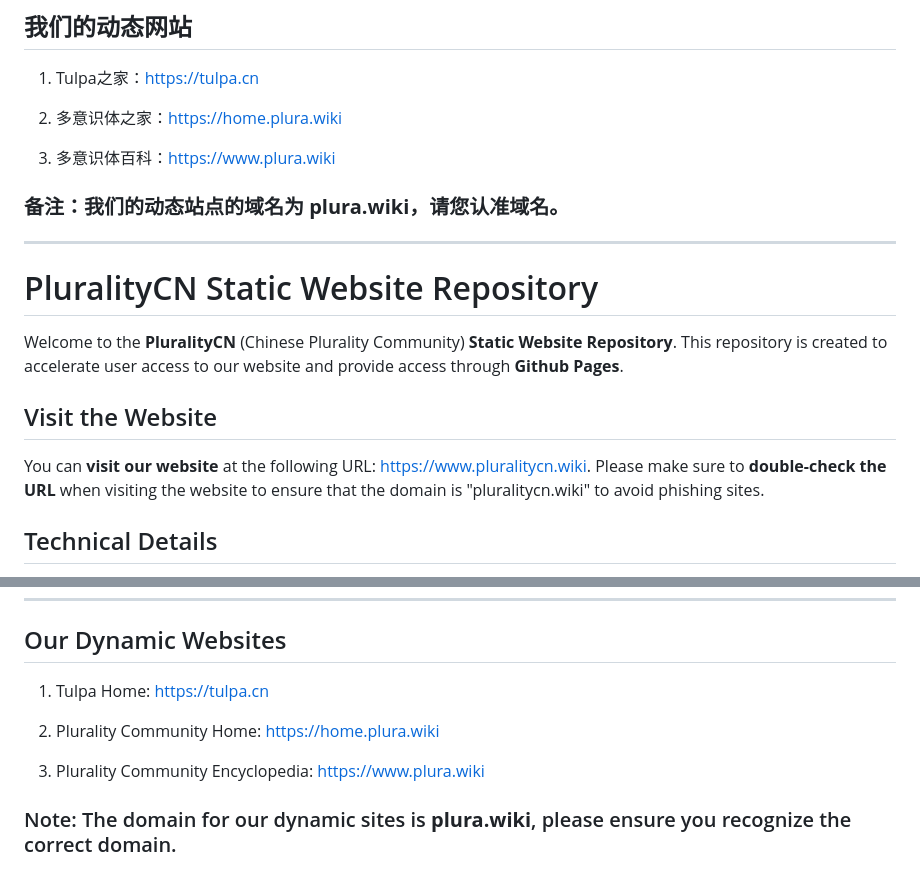
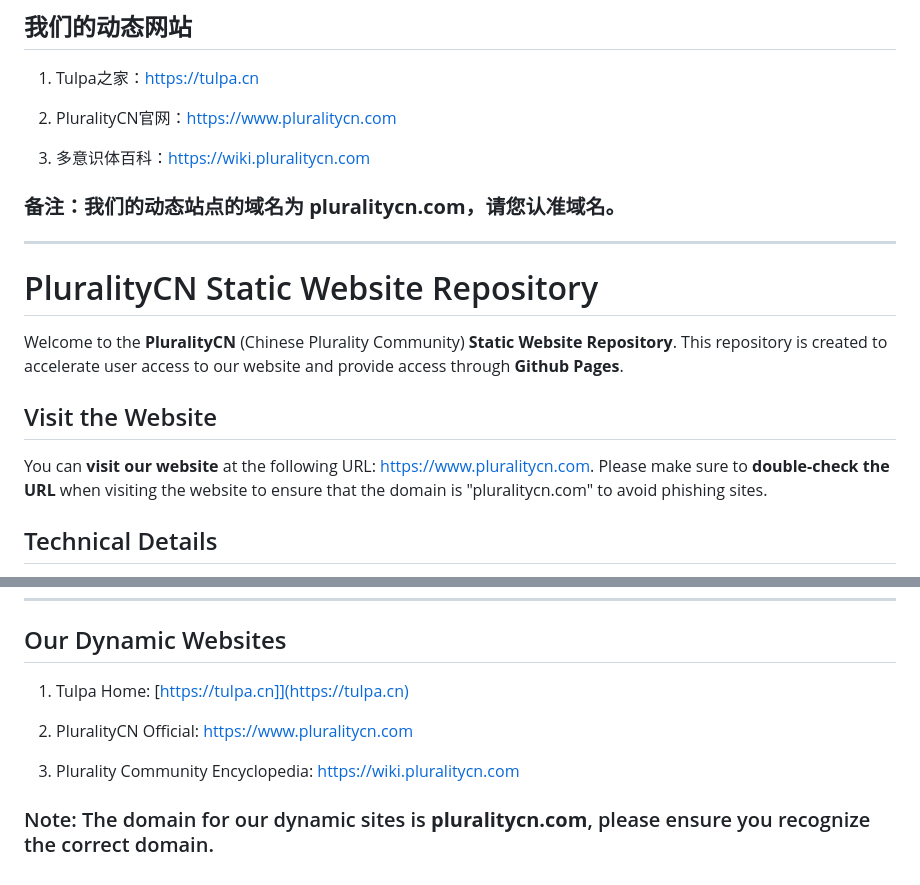
Before and after one commit to pluralitycn/pluralitycn.github.io, a Markdown page: README.md, 2 parts joined by grey strips. GitHub-like rendering.

```diff
--- a/README.md
+++ b/README.md
@@ -28,11 +28,11 @@
 
 1. Tulpa之家：[https://tulpa.cn](https://tulpa.cn)
 
-2. 多意识体之家：[https://home.plura.wiki](https://home.plura.wiki)
+2. PluralityCN官网：[https://www.pluralitycn.com](https://www.pluralitycn.com)
 
-3. 多意识体百科：[https://www.plura.wiki](https://www.plura.wiki)
+3. 多意识体百科：[https://wiki.pluralitycn.com](https://wiki.pluralitycn.com)
 
-### 备注：我们的动态站点的域名为 **plura.wiki**，请您认准域名。
+### 备注：我们的动态站点的域名为 **pluralitycn.com**，请您认准域名。
 
 ---
 
@@ -42,7 +42,7 @@ Welcome to the **PluralityCN** (Chinese Plurality Community) **Static Website Re
 
 ## Visit the Website
 
-You can **visit our website** at the following URL: [https://www.pluralitycn.wiki](https://www.pluralitycn.wiki). Please make sure to **double-check the URL** when visiting the website to ensure that the domain is "pluralitycn.wiki" to avoid phishing sites.
+You can **visit our website** at the following URL: [https://www.pluralitycn.com](https://www.pluralitycn.com). Please make sure to **double-check the URL** when visiting the website to ensure that the domain is "pluralitycn.com" to avoid phishing sites.
 
 ## Technical Details
 
@@ -64,10 +64,10 @@ Thank you for your support and participation!
 
 ## Our Dynamic Websites
 
-1. Tulpa Home: [https://tulpa.cn](https://tulpa.cn)
+1. Tulpa Home: [https://tulpa.cn]](https://tulpa.cn)
 
-2. Plurality Community Home: [https://home.plura.wiki](https://home.plura.wiki)
+2. PluralityCN Official: [https://www.pluralitycn.com](https://www.pluralitycn.com)
 
-3. Plurality Community Encyclopedia: [https://www.plura.wiki](https://www.plura.wiki)
+3. Plurality Community Encyclopedia: [https://wiki.pluralitycn.com](https://wiki.pluralitycn.com)
 
-### Note: The domain for our dynamic sites is **plura.wiki**, please ensure you recognize the correct domain.
+### Note: The domain for our dynamic sites is **pluralitycn.com**, please ensure you recognize the correct domain.
```
